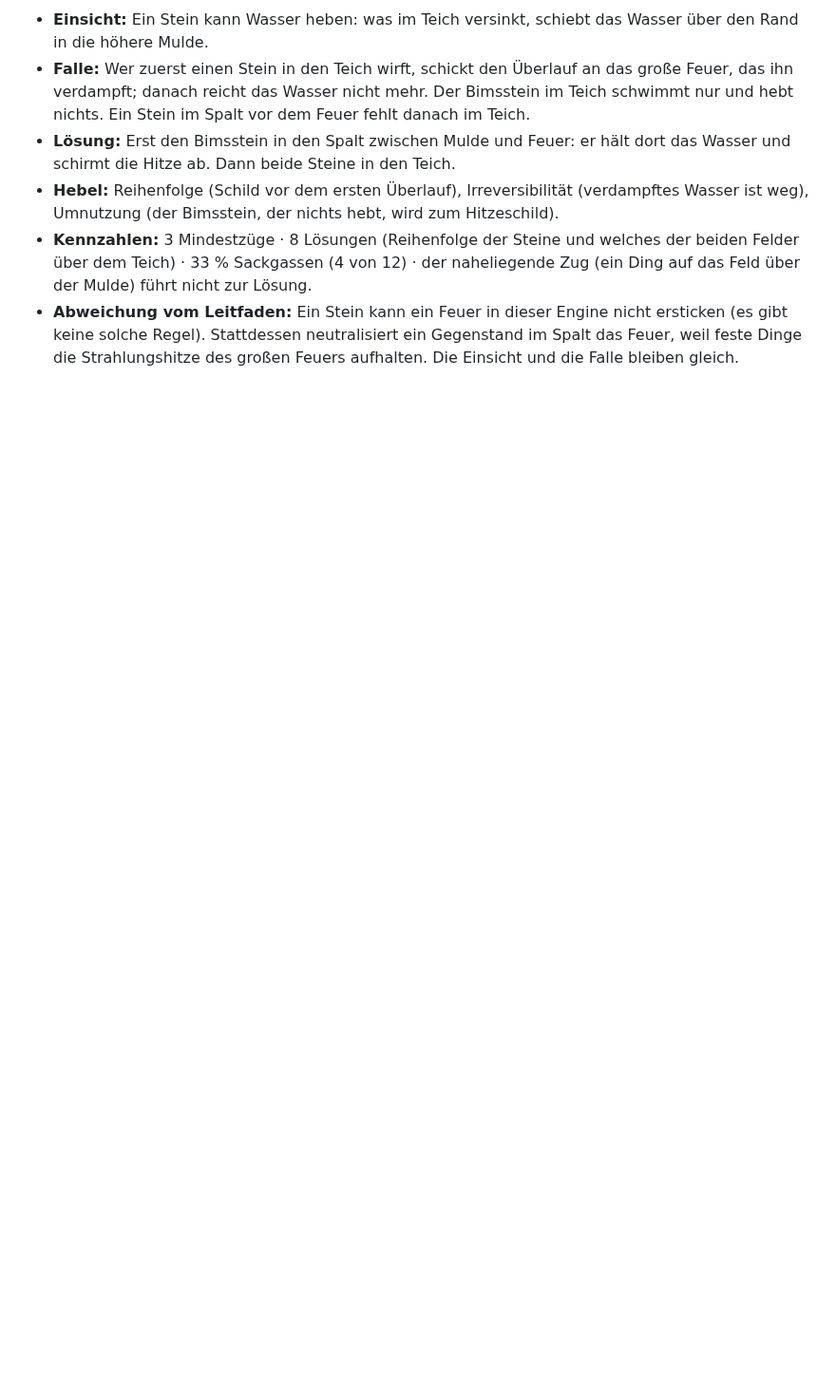
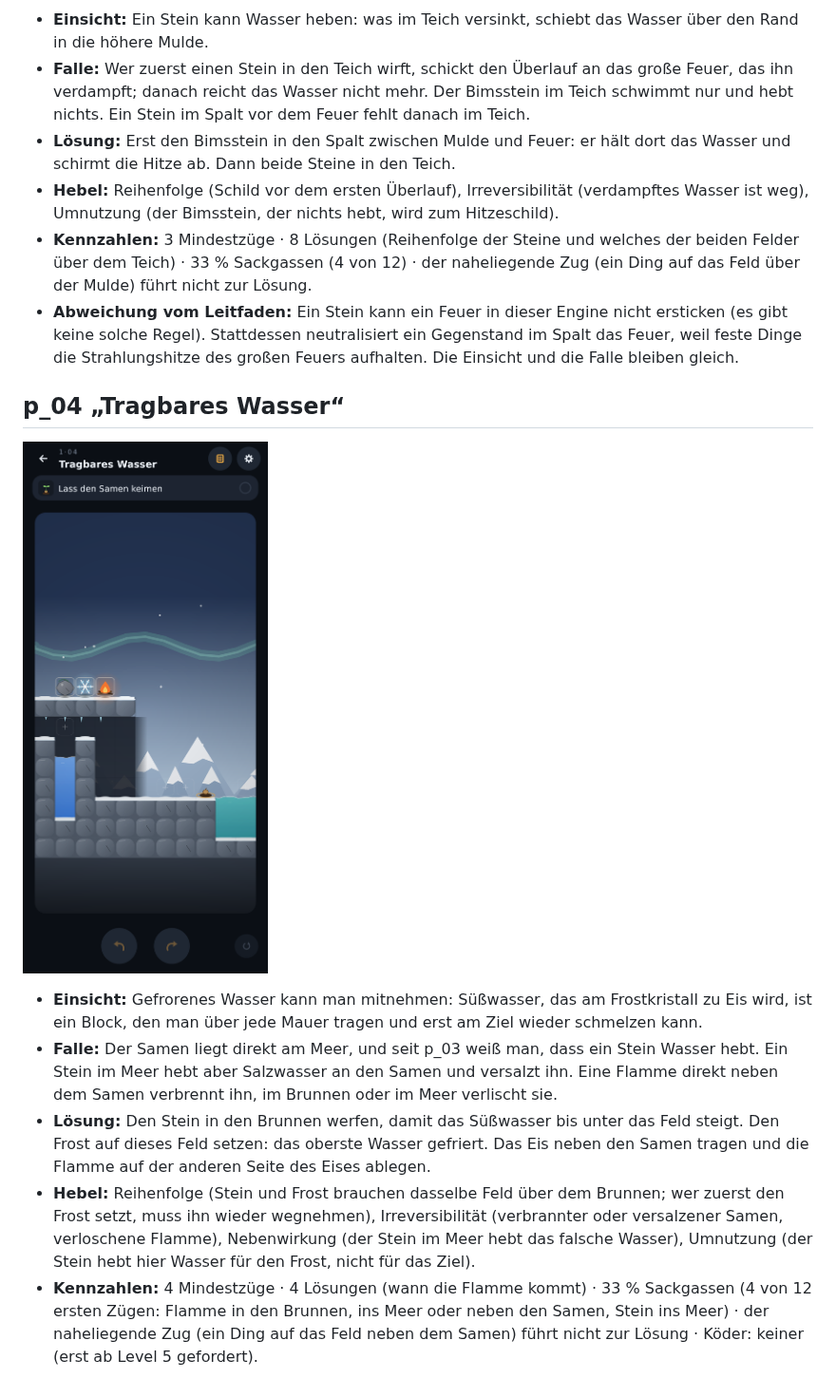
Before and after one commit to shootcat/ReAct, a Markdown page: docs/LEVELDESIGN.md, the part around the change. Shown at 95% size. GitHub-like rendering; pictures changed too: docs/screenshots/pruefung/p_04.png (added); blank space fills up the shorter version.

Commit message:
p_04 „Tragbares Wasser“: Eis über die Mauer tragen
Ein Stein hebt das Süßwasser im Brunnen bis an den Frostkristall, das
Eis wird zum Samen getragen und dort geschmolzen. Der Stein im Meer
neben dem Samen ist die Falle: er hebt Salzwasser an den Samen.
4 Mindestzüge, 4 Lösungen, 33 % Sackgassen.

Co-Authored-By: Claude Opus 5.5 <noreply@anthropic.com>
Claude-Session: https://claude.ai/code/session_01MRmT9TvZiPJ94hM23UNdsr

```diff
--- a/docs/LEVELDESIGN.md
+++ b/docs/LEVELDESIGN.md
@@ -32,3 +32,13 @@ Zehn Level nach dem Leitfaden: jedes hat genau eine Einsicht, eine Falle für de
 - **Hebel:** Reihenfolge (Schild vor dem ersten Überlauf), Irreversibilität (verdampftes Wasser ist weg), Umnutzung (der Bimsstein, der nichts hebt, wird zum Hitzeschild).
 - **Kennzahlen:** 3 Mindestzüge · 8 Lösungen (Reihenfolge der Steine und welches der beiden Felder über dem Teich) · 33 % Sackgassen (4 von 12) · der naheliegende Zug (ein Ding auf das Feld über der Mulde) führt nicht zur Lösung.
 - **Abweichung vom Leitfaden:** Ein Stein kann ein Feuer in dieser Engine nicht ersticken (es gibt keine solche Regel). Stattdessen neutralisiert ein Gegenstand im Spalt das Feuer, weil feste Dinge die Strahlungshitze des großen Feuers aufhalten. Die Einsicht und die Falle bleiben gleich.
+
+## p_04 „Tragbares Wasser“
+
+![Start](screenshots/pruefung/p_04.png)
+
+- **Einsicht:** Gefrorenes Wasser kann man mitnehmen: Süßwasser, das am Frostkristall zu Eis wird, ist ein Block, den man über jede Mauer tragen und erst am Ziel wieder schmelzen kann.
+- **Falle:** Der Samen liegt direkt am Meer, und seit p_03 weiß man, dass ein Stein Wasser hebt. Ein Stein im Meer hebt aber Salzwasser an den Samen und versalzt ihn. Eine Flamme direkt neben dem Samen verbrennt ihn, im Brunnen oder im Meer verlischt sie.
+- **Lösung:** Den Stein in den Brunnen werfen, damit das Süßwasser bis unter das Feld steigt. Den Frost auf dieses Feld setzen: das oberste Wasser gefriert. Das Eis neben den Samen tragen und die Flamme auf der anderen Seite des Eises ablegen.
+- **Hebel:** Reihenfolge (Stein und Frost brauchen dasselbe Feld über dem Brunnen; wer zuerst den Frost setzt, muss ihn wieder wegnehmen), Irreversibilität (verbrannter oder versalzener Samen, verloschene Flamme), Nebenwirkung (der Stein im Meer hebt das falsche Wasser), Umnutzung (der Stein hebt hier Wasser für den Frost, nicht für das Ziel).
+- **Kennzahlen:** 4 Mindestzüge · 4 Lösungen (wann die Flamme kommt) · 33 % Sackgassen (4 von 12 ersten Zügen: Flamme in den Brunnen, ins Meer oder neben den Samen, Stein ins Meer) · der naheliegende Zug (ein Ding auf das Feld neben dem Samen) führt nicht zur Lösung · Köder: keiner (erst ab Level 5 gefordert).
```
Also changed, not shown: 3 other files.
